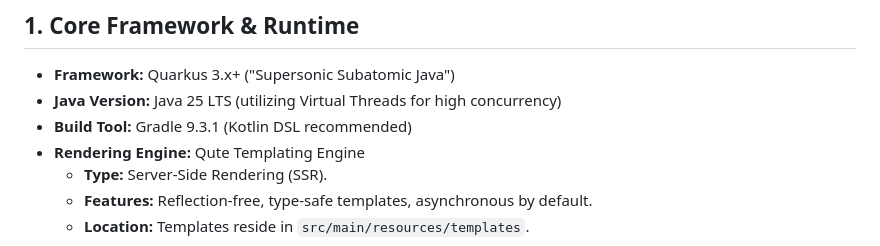
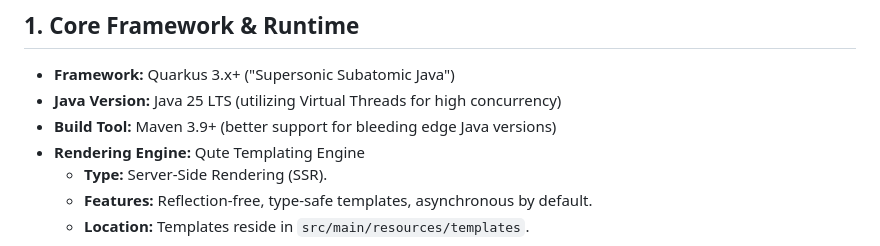
Before and after one commit to NickHirras/holocron, a Markdown page: docs/TECH_STACK.md, the part around the change. GitHub-like rendering.

Commit message:
Change build tool from Gradle to Maven
Updated build tool from Gradle to Maven for better support of Java 25.

```diff
--- a/docs/TECH_STACK.md
+++ b/docs/TECH_STACK.md
@@ -3,7 +3,7 @@
 ## 1. Core Framework & Runtime
 *   **Framework:** Quarkus 3.x+ ("Supersonic Subatomic Java")
 *   **Java Version:** Java 25 LTS (utilizing Virtual Threads for high concurrency)
-*   **Build Tool:** Gradle 9.3.1 (Kotlin DSL recommended)
+*   **Build Tool:** Maven 3.9+ (better support for bleeding edge Java versions)
 *   **Rendering Engine:** Qute Templating Engine
     *   **Type:** Server-Side Rendering (SSR).
     *   **Features:** Reflection-free, type-safe templates, asynchronous by default.
```
